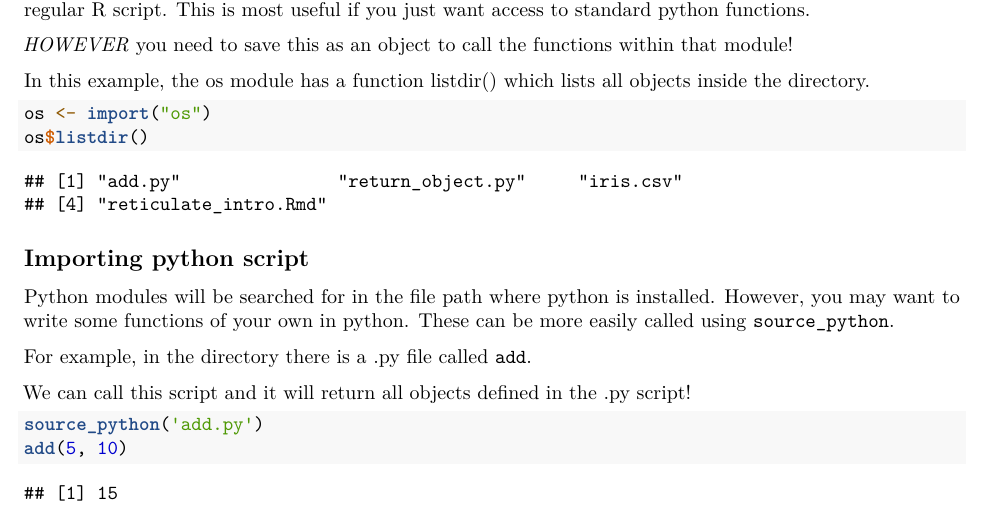
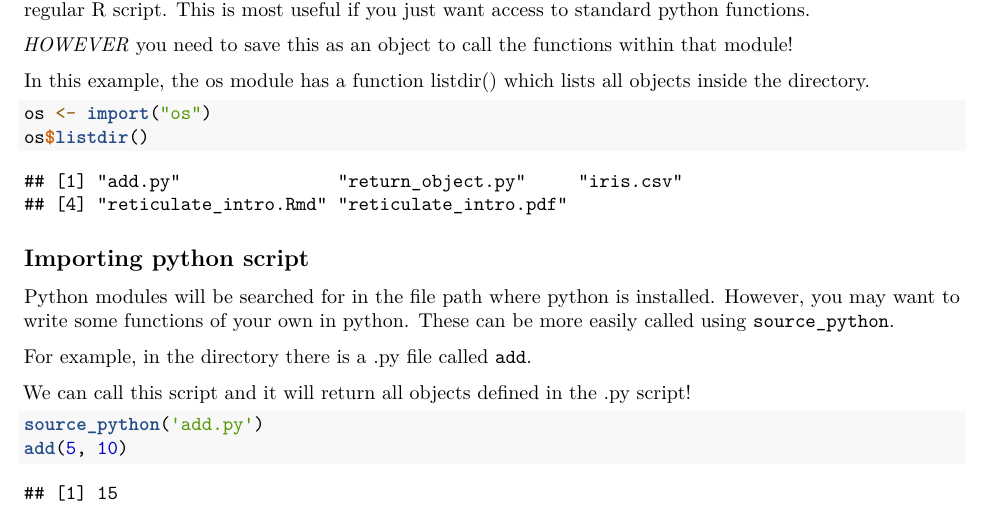
Before and after one commit to LiamDBailey/PackageWalkthroughs, an R Markdown document (R/reticulate/reticulate_intro.Rmd): part of page 2 of 4, cut so that both start at the same text. Rendered offline with R 4.5, knitr and Pandoc, then LaTeX, with nearby package versions; both versions are drawn in the output format of the newer one; some code elsewhere in the file could not run offline.

Commit message:
Add pdf of reticulate doc

```diff
--- a/R/reticulate/reticulate_intro.Rmd
+++ b/R/reticulate/reticulate_intro.Rmd
@@ -2,6 +2,9 @@
 title: "reticulate walkthrough"
 author: "Liam D. Bailey"
 output:
+  pdf_document:
+    toc: yes
+    toc_depth: '2'
   html_document:
     theme: cerulean
     toc: yes
@@ -9,9 +12,6 @@ output:
     toc_float:
       smooth_scroll: yes
     number_sections: yes
-  pdf_document:
-    toc: yes
-    toc_depth: '2'
 ---
 
 We are going to use the package reticulate to run python in R. This will allow us to streamline code between the two languages.
```
Also changed, not shown: R/reticulate/reticulate_intro.pdf (added).
